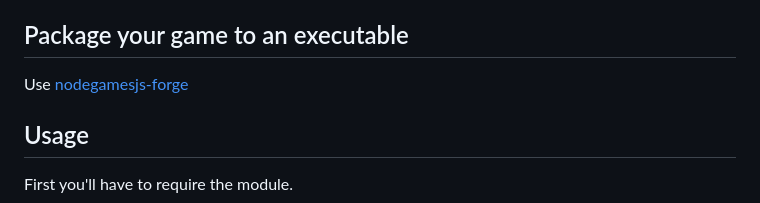
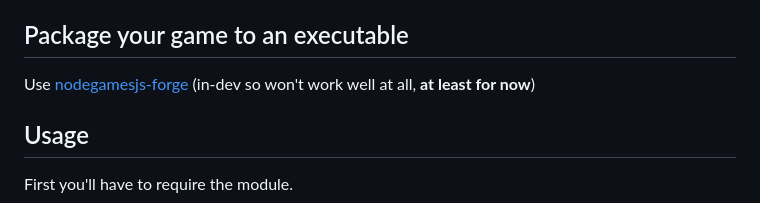
Before and after one commit to willmil11/Nodegames, a Markdown page: README.md, the part around the change. Drawn GitHub-style.

````diff
--- a/README.md
+++ b/README.md
@@ -8,7 +8,7 @@
 2. Run the following command: `npm update nodegamesjs`
 3. You are now ready to use nodegames!
 ## Package your game to an executable
-Use <a href="https://www.npmjs.com/package/nodegamesjs-forge">nodegamesjs-forge</a>
+Use <a href="https://www.npmjs.com/package/nodegamesjs-forge">nodegamesjs-forge</a> (in-dev so won't work well at all,<strong> at least for now</strong>)
 ## Usage
 First you'll have to require the module.
 ```js
````
